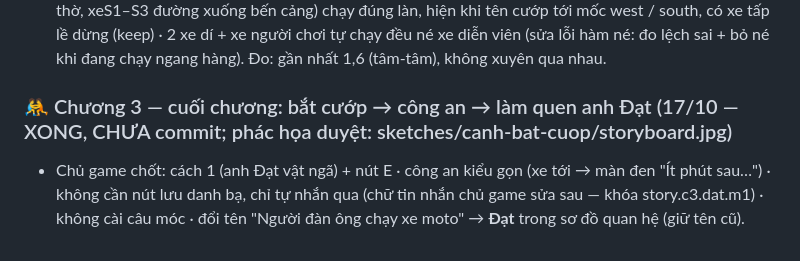
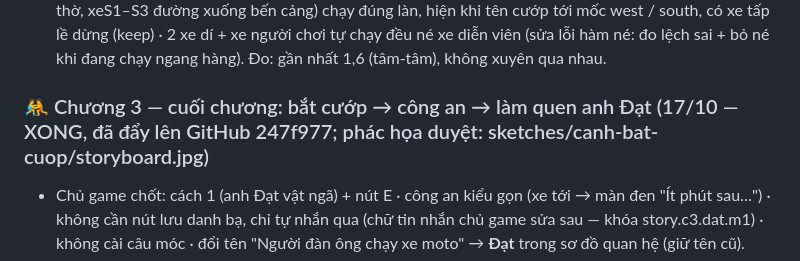
Before and after one commit to khuongnguyen2908/Shipper-Simulation, a Markdown page: docs/viec-dang-do.md, the part around the change. Rendered like a GitHub page.

Commit message:
Ghi mã commit vào việc đang dở
Co-Authored-By: Claude Opus 5.5 <noreply@anthropic.com>

```diff
--- a/docs/viec-dang-do.md
+++ b/docs/viec-dang-do.md
@@ -139,7 +139,7 @@ Làm xong mục nào thì xóa (hoặc chuyển xuống "Đã xong gần đây")
   (đạo cụ car / moto: xeW1–W3 đường trước nhà thờ, xeS1–S3 đường xuống bến cảng) chạy đúng làn, hiện khi tên cướp tới mốc west / south, có xe tấp lề dừng (keep) ·
   2 xe dí + xe người chơi tự chạy đều né xe diễn viên (sửa lỗi hàm né: đo lệch sai + bỏ né khi đang chạy ngang hàng). Đo: gần nhất 1,6 (tâm-tâm), không xuyên qua nhau.
 
-### 🤼 Chương 3 — cuối chương: bắt cướp → công an → làm quen anh Đạt (17/10 — XONG, CHƯA commit; phác họa duyệt: sketches/canh-bat-cuop/storyboard.jpg)
+### 🤼 Chương 3 — cuối chương: bắt cướp → công an → làm quen anh Đạt (17/10 — XONG, đã đẩy lên GitHub 247f977; phác họa duyệt: sketches/canh-bat-cuop/storyboard.jpg)
 - Chủ game chốt: cách 1 (anh Đạt vật ngã) + nút E · công an kiểu gọn (xe tới → màn đen "Ít phút sau…") · không cần nút lưu danh bạ, chỉ tự nhắn qua
   (chữ tin nhắn chủ game sửa sau — khóa story.c3.dat.m1) · không cài câu móc · đổi tên "Người đàn ông chạy xe moto" → **Đạt** trong sơ đồ quan hệ (giữ tên cũ).
 - Luồng (story.json chương 3, sau bigChase): arrive2 (tới gần tên cướp) → catch (tên cướp vùng chạy về phía người chơi, nút "E — Chặn lại!" 2 giây;
```
